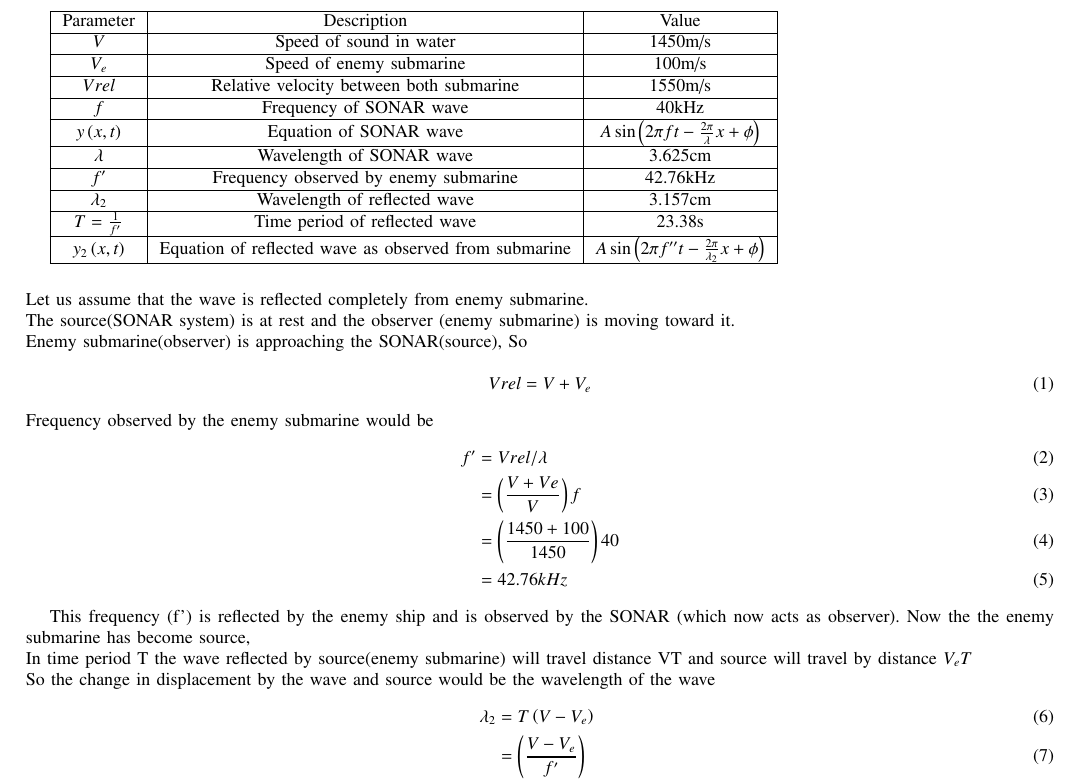
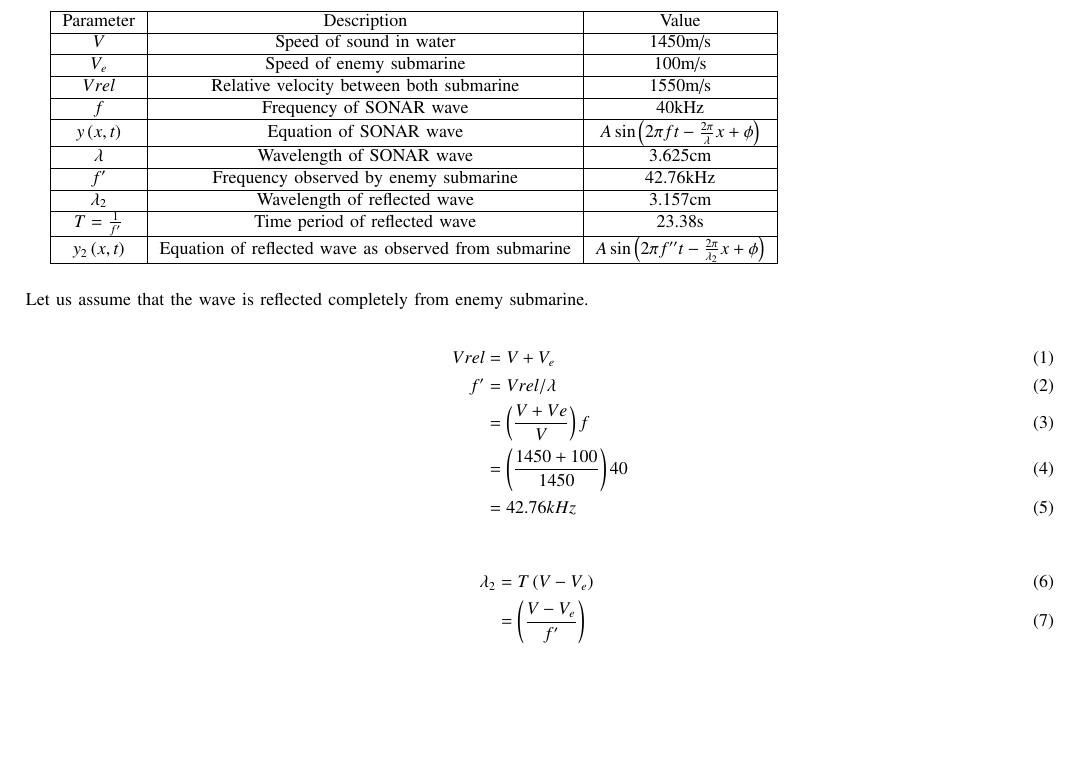
Before and after one commit to Kanishkdevatwal/analog_assignment, a LaTeX problem sheet (11.15 25/Assignment1.tex): part of page 1 of 2, cut so that both start at the same text, the shorter picture padded with empty space. The pictures show the PDF file 11.15 25/Assignment1.pdf that the author committed with the source.

Commit message:
Add files via upload

```diff
--- a/11.15 25/Assignment1.tex
+++ b/11.15 25/Assignment1.tex
@@ -91,25 +91,16 @@ A SONAR system fixed in a submarine operates at a frequency 40.0 kHz. An enemy s
 \\
 \\
 \\
-Let us assume that the wave is reflected completely from enemy submarine.\\
-The source(SONAR system) is at rest and the observer (enemy submarine) is moving toward it. \\
-Enemy submarine(observer) is approaching the SONAR(source), So
+Let us assume that the wave is reflected completely from enemy submarine.
 
-\begin{equation}
-Vrel=V+V_e
-\end{equation}
-Frequency observed by the enemy submarine would be
 \begin{align}
+Vrel&=V+V_e\\
 f'&=Vrel/\lambda\\
 &=\brak{\frac{V+Ve}{V}}f\\
 &= \brak{\frac{1450+100}{1450}}40\\
 &=42.76kHz
 \end{align}
 
-This frequency (f') is reflected by the enemy ship and is observed by the SONAR (which now acts as observer).
-Now the the enemy submarine has become source,\\
-In time period T the wave reflected by source(enemy submarine) will travel distance VT and source will travel by distance $V_eT$\\
-So the change in displacement by the wave and source would be the wavelength of the wave
 \begin{align}
 \lambda_2&=T\brak{V-V_e}\\
 &=\brak{\frac{V-V_e}{f'}}\\
```
Also changed, not shown: 11.15 25/Assignment1.pdf, 1 other file.
